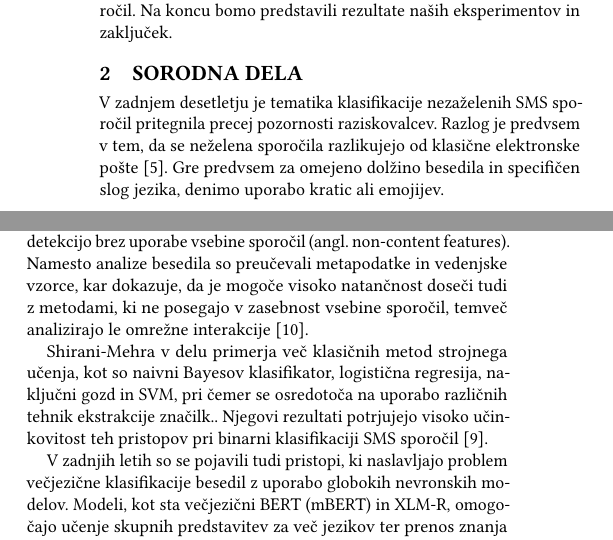
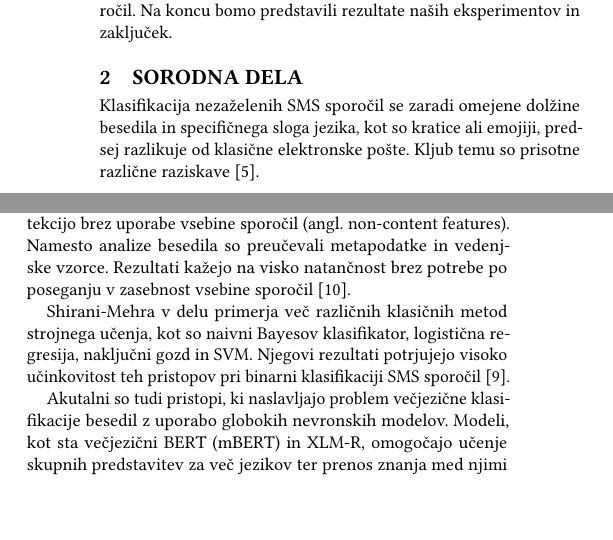
Before and after one commit to jez-teh/SV1, a LaTeX paper (docs/article.tex): two parts of the columns of page 1 of 2, joined at a grey line, cut so that both start at the same text, the shorter picture padded with empty space. Compiled offline with pdfLaTeX.

Commit message:
modify related work

```diff
--- a/docs/article.tex
+++ b/docs/article.tex
@@ -176,26 +176,22 @@
     zaključek.
 
 \section{Sorodna dela}
-    V zadnjem desetletju je tematika klasifikacije nezaželenih SMS sporočil pritegnila
-    precej pozornosti raziskovalcev. Razlog je predvsem v tem, da se neželena sporočila
-    razlikujejo od klasične elektronske pošte \cite{lota2017systematic}. Gre predvsem za
-    omejeno dolžino besedila in specifičen slog jezika, denimo uporabo kratic ali emojijev.
+    Klasifikacija nezaželenih SMS sporočil se zaradi omejene dolžine besedila in specifičnega
+    sloga jezika, kot so kratice ali emojiji, predsej razlikuje od klasične elektronske pošte.
+    Kljub temu so prisotne različne raziskave \cite{lota2017systematic}.
 
     Avtorji Xu in sodelavci so se v svoji raziskavi osredotočili na detekcijo brez uporabe
     vsebine sporočil (angl. non-content features). Namesto analize besedila so preučevali
-    metapodatke in vedenjske vzorce, kar dokazuje, da je mogoče visoko natančnost doseči
-    tudi z metodami, ki ne posegajo v zasebnost vsebine sporočil, temveč analizirajo le
-    omrežne interakcije \cite{6133257}.
+    metapodatke in vedenjske vzorce. Rezultati kažejo na visko natančnost brez potrebe po poseganju
+    v zasebnost vsebine sporočil \cite{6133257}.
 
-    Shirani-Mehra v delu primerja več klasičnih metod strojnega učenja, kot so naivni Bayesov klasifikator,
-    logistična regresija, naključni gozd in SVM, pri čemer se osredotoča na uporabo različnih tehnik ekstrakcije
-    značilk.. Njegovi rezultati potrjujejo visoko učinkovitost teh pristopov pri binarni klasifikaciji SMS sporočil \cite{shirani2013}.
+    Shirani-Mehra v delu primerja več različnih klasičnih metod strojnega učenja, kot so naivni Bayesov klasifikator,
+    logistična regresija, naključni gozd in SVM. Njegovi rezultati potrjujejo visoko učinkovitost teh
+    pristopov pri binarni klasifikaciji SMS sporočil \cite{shirani2013}.
 
-    V zadnjih letih so se pojavili tudi pristopi, ki naslavljajo problem večjezične
-    klasifikacije besedil z uporabo globokih nevronskih modelov. Modeli, kot sta
-    večjezični BERT (mBERT) in XLM-R, omogočajo učenje skupnih predstavitev za več
-    jezikov ter prenos znanja med njimi \cite{devlin2019, conneau2020}. Takšni
-    pristopi omogočajo učenje na enem jeziku in uporabo modela na drugem brez
+    Akutalni so tudi pristopi, ki naslavljajo problem večjezične klasifikacije besedil z uporabo globokih nevronskih modelov.
+    Modeli, kot sta večjezični BERT (mBERT) in XLM-R, omogočajo učenje skupnih predstavitev za več jezikov ter prenos znanja
+    med njimi \cite{devlin2019, conneau2020}. Takšni pristopi omogočajo učenje na enem jeziku in uporabo modela na drugem brez
     potrebe po obsežnih označenih podatkih v ciljnem jeziku.
 
 \section{Lastna ideja}
```
